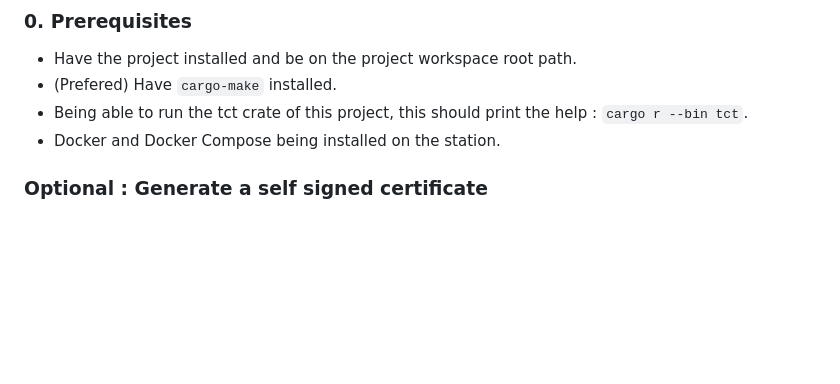
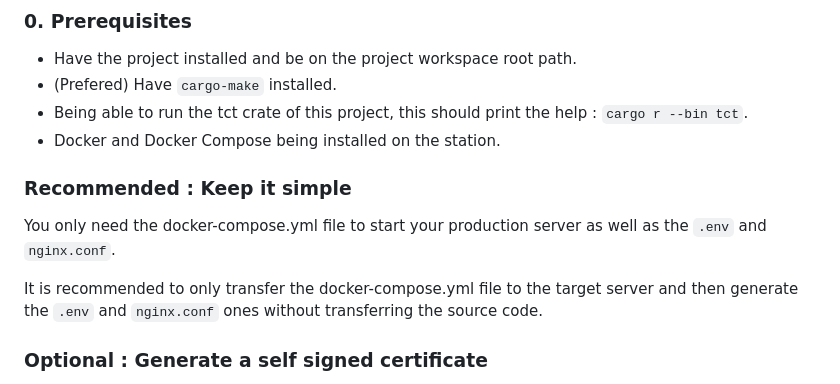
Before and after one commit to nag763/tchatchers, a Markdown page: SETUP.md, the part around the change. Drawn GitHub-style; blank space fills up the shorter version.

```diff
--- a/SETUP.md
+++ b/SETUP.md
@@ -88,6 +88,12 @@ Most of the ways to install dependencies or packages won't be rexplained here si
 - Being able to run the tct crate of this project, this should print the help : `cargo r --bin tct`.
 - Docker and Docker Compose being installed on the station.
 
+### Recommended : Keep it simple
+
+You only need the docker-compose.yml file to start your production server as well as the `.env` and `nginx.conf`.
+
+It is recommended to only transfer the docker-compose.yml file to the target server and then generate the `.env` and `nginx.conf` ones without transferring the source code.
+
 ### Optional : Generate a self signed certificate
 
 You might want to generate a self signed certificate for HTTPs config, to do that, run the following with cargo-make :
```
